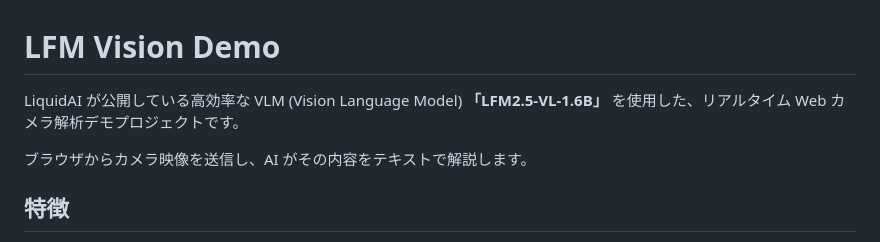
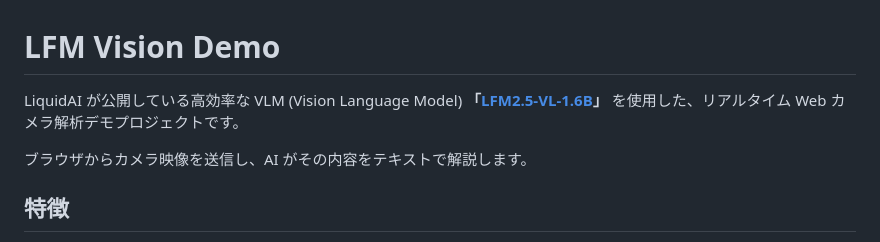
Before and after one commit to edom18/LFM-Model-Demo, a Markdown page: README.md, the part around the change. Drawn GitHub-style.

Commit message:
モデルへのリンクを追加

```diff
--- a/README.md
+++ b/README.md
@@ -1,6 +1,6 @@
 # LFM Vision Demo
 
-LiquidAI が公開している高効率な VLM (Vision Language Model) **「LFM2.5-VL-1.6B」** を使用した、リアルタイム Web カメラ解析デモプロジェクトです。
+LiquidAI が公開している高効率な VLM (Vision Language Model) **「[LFM2.5-VL-1.6B](https://huggingface.co/LiquidAI/LFM2.5-VL-1.6B)」** を使用した、リアルタイム Web カメラ解析デモプロジェクトです。
 
 ブラウザからカメラ映像を送信し、AI がその内容をテキストで解説します。
 
```
